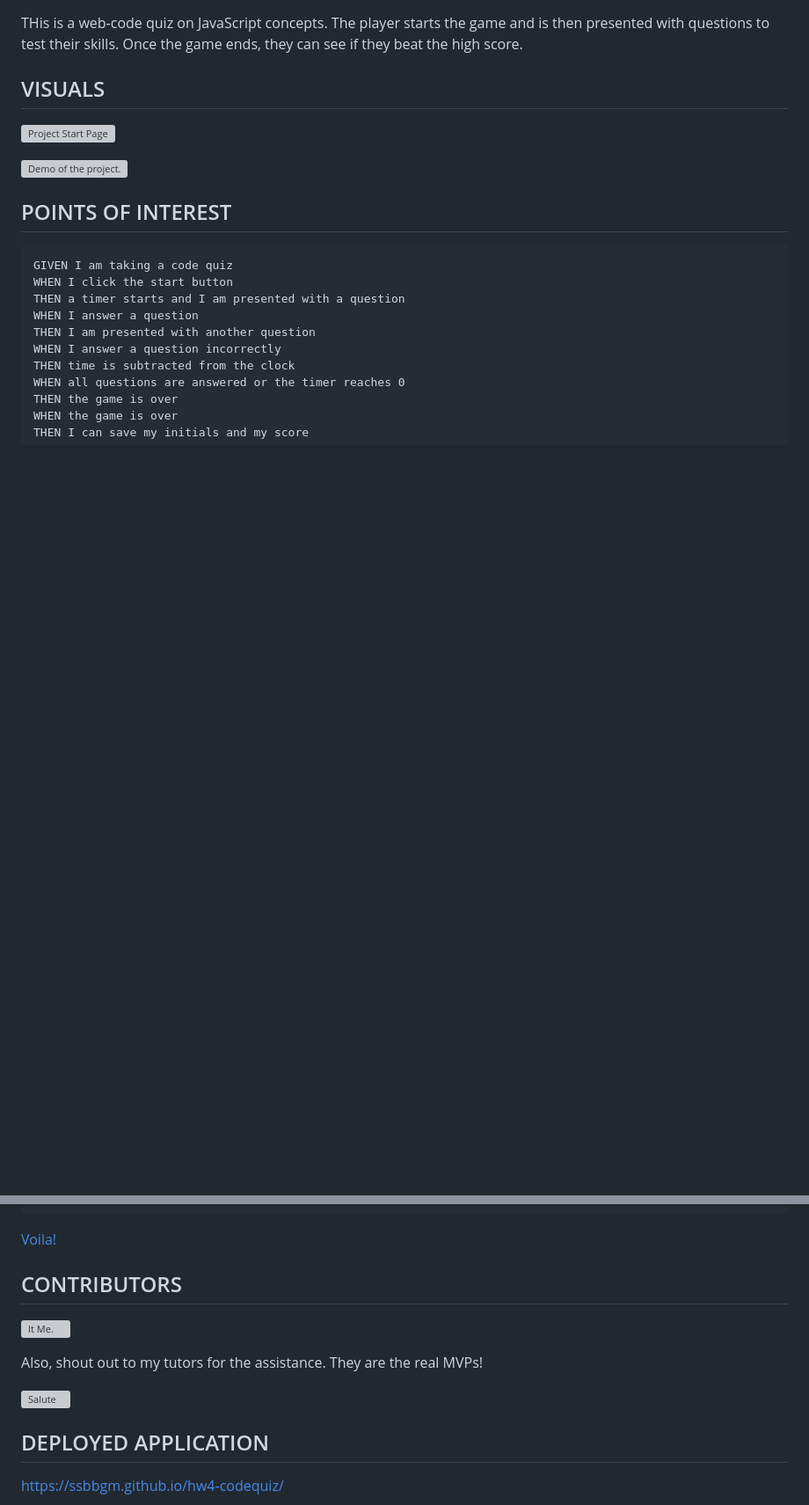
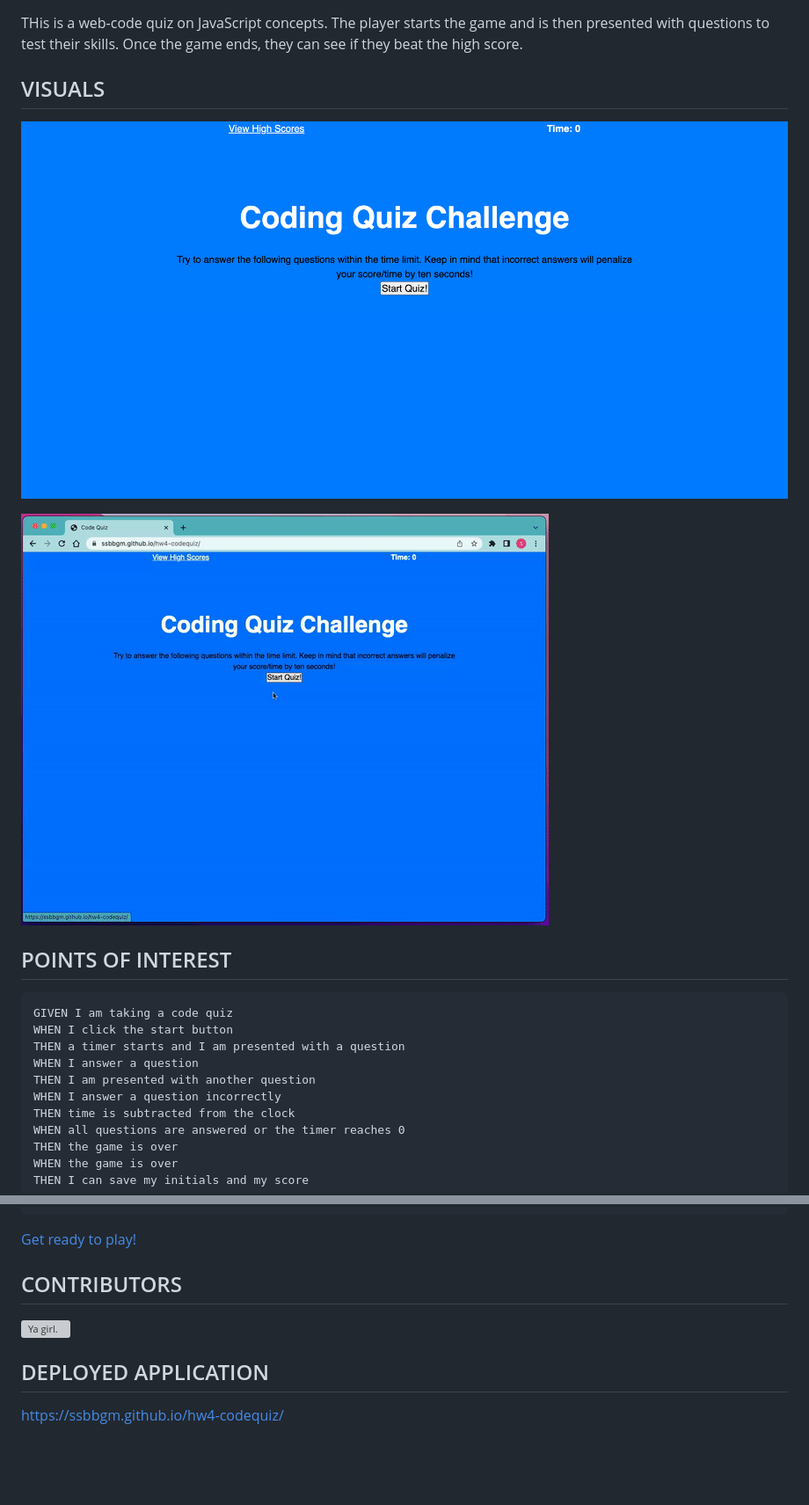
Before and after one commit to ssbbgm/codequiz, a Markdown page: README.md, 2 parts joined by grey strips. Shown: that part at 88% size. GitHub-like rendering; pictures changed too: assets/images/code-quiz-start-page.png (added), assets/images/hw4-quiz-demo.gif (added); blank space fills up the shorter version; grey boxes are pictures that could not be loaded.

Commit message:
done with code and README file

````diff
--- a/README.md
+++ b/README.md
@@ -7,9 +7,9 @@ THis is a web-code quiz on JavaScript concepts. The player starts the game and i
 ## VISUALS
 
 
-![Project Start Page](./assets/images/passwordgenerator.png)
+![Project Start Page](./assets/images/code-quiz-start-page.png)
 
-![Demo of the project.](./assets/images/GIFS/8characterpw.gif)
+![Demo of the project.](./assets/images/hw4-quiz-demo.gif)
 
 ## POINTS OF INTEREST
 
@@ -27,15 +27,11 @@ WHEN the game is over
 THEN I can save my initials and my score
 ```
 
-[Voila!](https://media.giphy.com/media/Ws4gfyK51QwQTYpNCO/giphy.gif)
+[Get ready to play!](https://media.giphy.com/media/Ws4gfyK51QwQTYpNCO/giphy.gif)
 
 ## CONTRIBUTORS
 
-![It Me.](https://media.giphy.com/media/1rNXVaP18iF9r58m78/giphy.gif)
-
-Also, shout out to my tutors for the assistance. They are the real MVPs!
-
-![Salute](https://media.giphy.com/media/3oeT4JOH1i2Nf7rTmD/giphy.gif)
+![Ya girl.](https://media.giphy.com/media/iD6iDZFXQQagsmgmU1/giphy.gif)
 
 
 ## DEPLOYED APPLICATION
````
Also changed, not shown: 2 other files.
